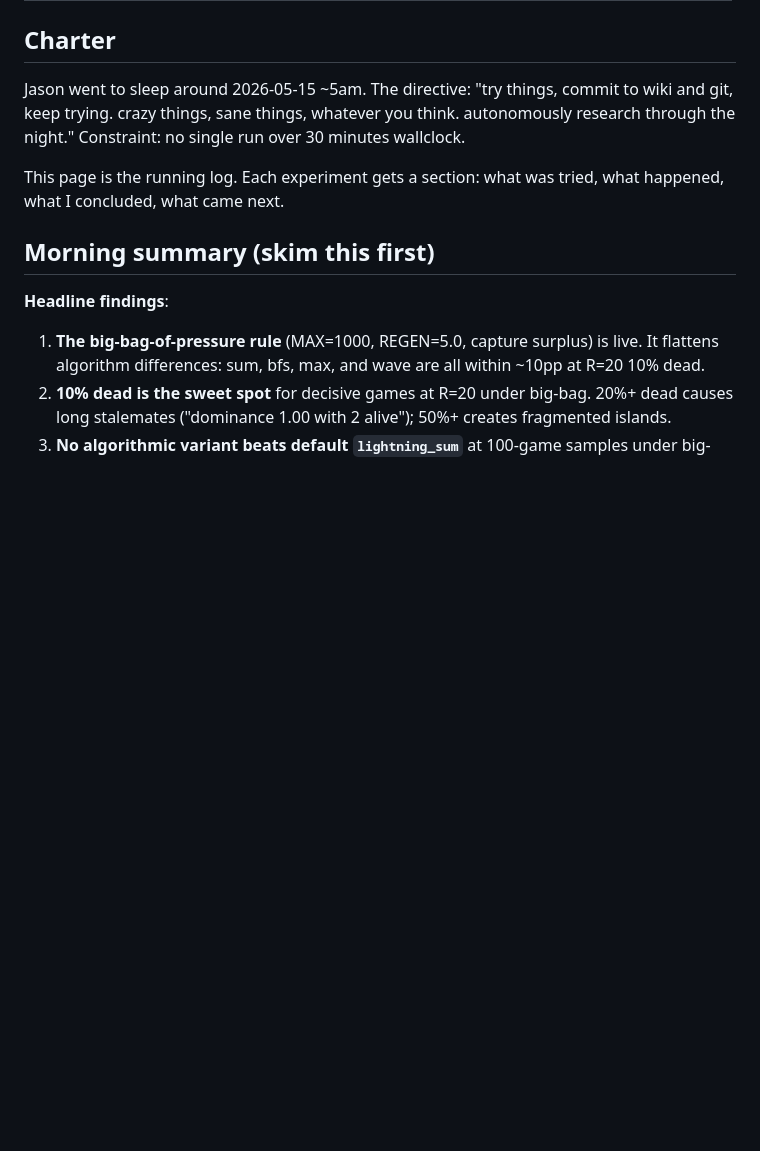
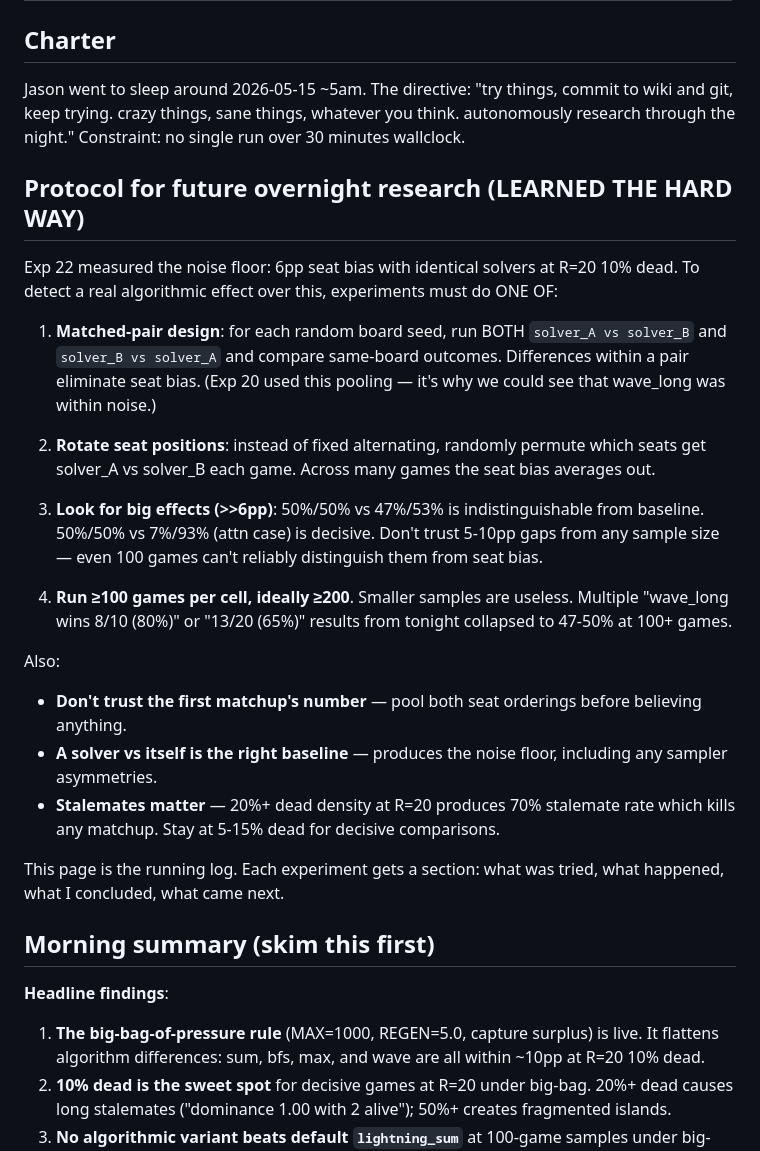
Before and after one commit to jasonyandell/flux, a Markdown page: wiki/topics/v2-overnight-research.md, the part around the change. GitHub-like rendering; blank space fills up the shorter version.

Commit message:
wiki: protocol for future overnight research at top of page
Codifies the methodology lessons from tonight: matched-pair design,
seat rotation, look for big effects, ≥100 games per cell, pool both
seat orderings, use self-play as baseline, stay at decisive densities.

Should prevent future overnight runs from chasing 20-game variance.

Co-Authored-By: Claude Opus 4.7 (1M context) <noreply@anthropic.com>

```diff
--- a/wiki/topics/v2-overnight-research.md
+++ b/wiki/topics/v2-overnight-research.md
@@ -12,6 +12,41 @@ Jason went to sleep around 2026-05-15 ~5am. The directive: "try
 things, commit to wiki and git, keep trying. crazy things, sane
 things, whatever you think. autonomously research through the
 night." Constraint: no single run over 30 minutes wallclock.
+
+## Protocol for future overnight research (LEARNED THE HARD WAY)
+
+Exp 22 measured the noise floor: 6pp seat bias with identical solvers
+at R=20 10% dead. To detect a real algorithmic effect over this,
+experiments must do ONE OF:
+
+1. **Matched-pair design**: for each random board seed, run BOTH
+   `solver_A vs solver_B` and `solver_B vs solver_A` and compare
+   same-board outcomes. Differences within a pair eliminate seat
+   bias. (Exp 20 used this pooling — it's why we could see that
+   wave_long was within noise.)
+
+2. **Rotate seat positions**: instead of fixed alternating, randomly
+   permute which seats get solver_A vs solver_B each game. Across
+   many games the seat bias averages out.
+
+3. **Look for big effects (>>6pp)**: 50%/50% vs 47%/53% is
+   indistinguishable from baseline. 50%/50% vs 7%/93% (attn case)
+   is decisive. Don't trust 5-10pp gaps from any sample size — even
+   100 games can't reliably distinguish them from seat bias.
+
+4. **Run ≥100 games per cell, ideally ≥200**. Smaller samples are
+   useless. Multiple "wave_long wins 8/10 (80%)" or "13/20 (65%)"
+   results from tonight collapsed to 47-50% at 100+ games.
+
+Also:
+
+- **Don't trust the first matchup's number** — pool both seat
+  orderings before believing anything.
+- **A solver vs itself is the right baseline** — produces the noise
+  floor, including any sampler asymmetries.
+- **Stalemates matter** — 20%+ dead density at R=20 produces 70%
+  stalemate rate which kills any matchup. Stay at 5-15% dead for
+  decisive comparisons.
 
 This page is the running log. Each experiment gets a section: what
 was tried, what happened, what I concluded, what came next.
```
